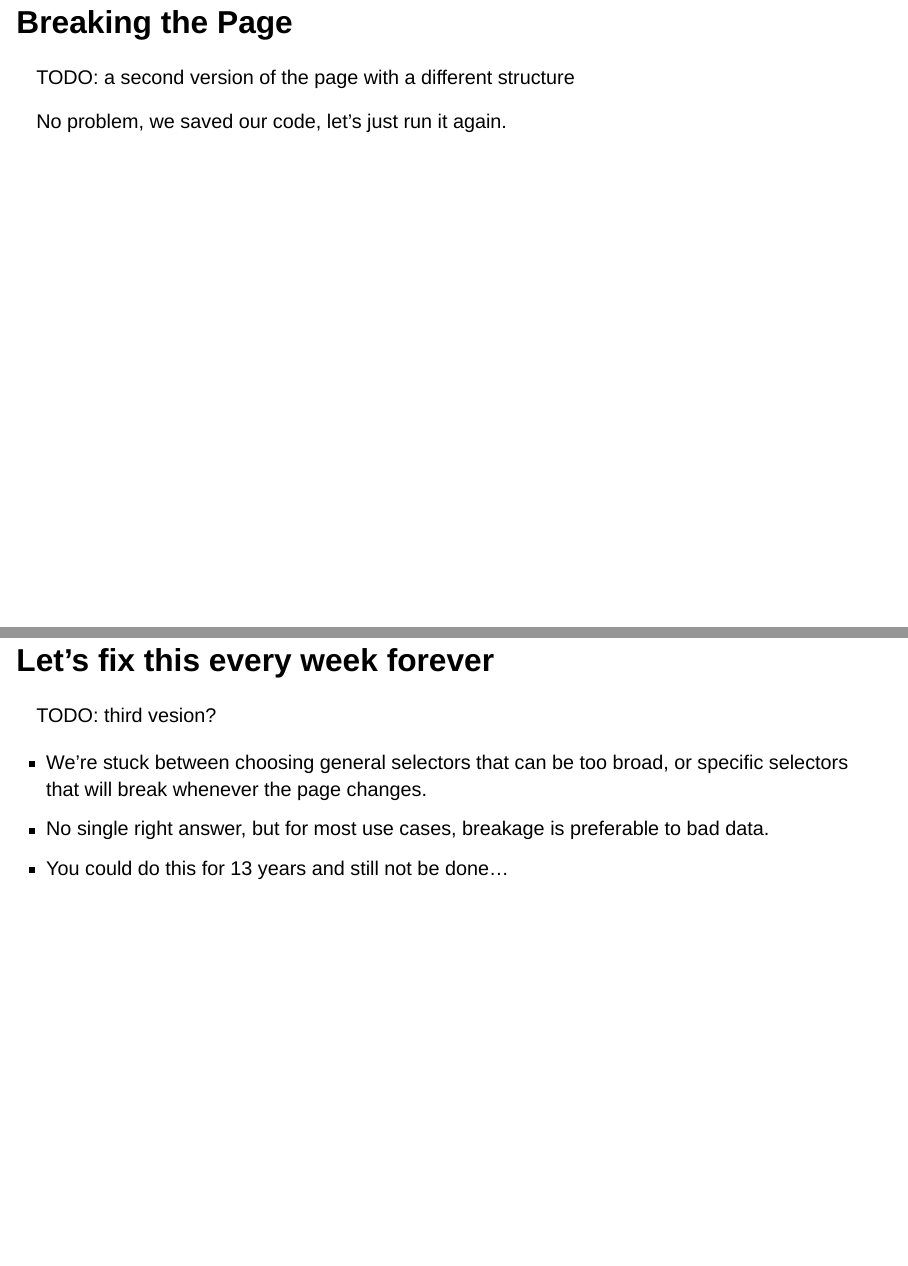
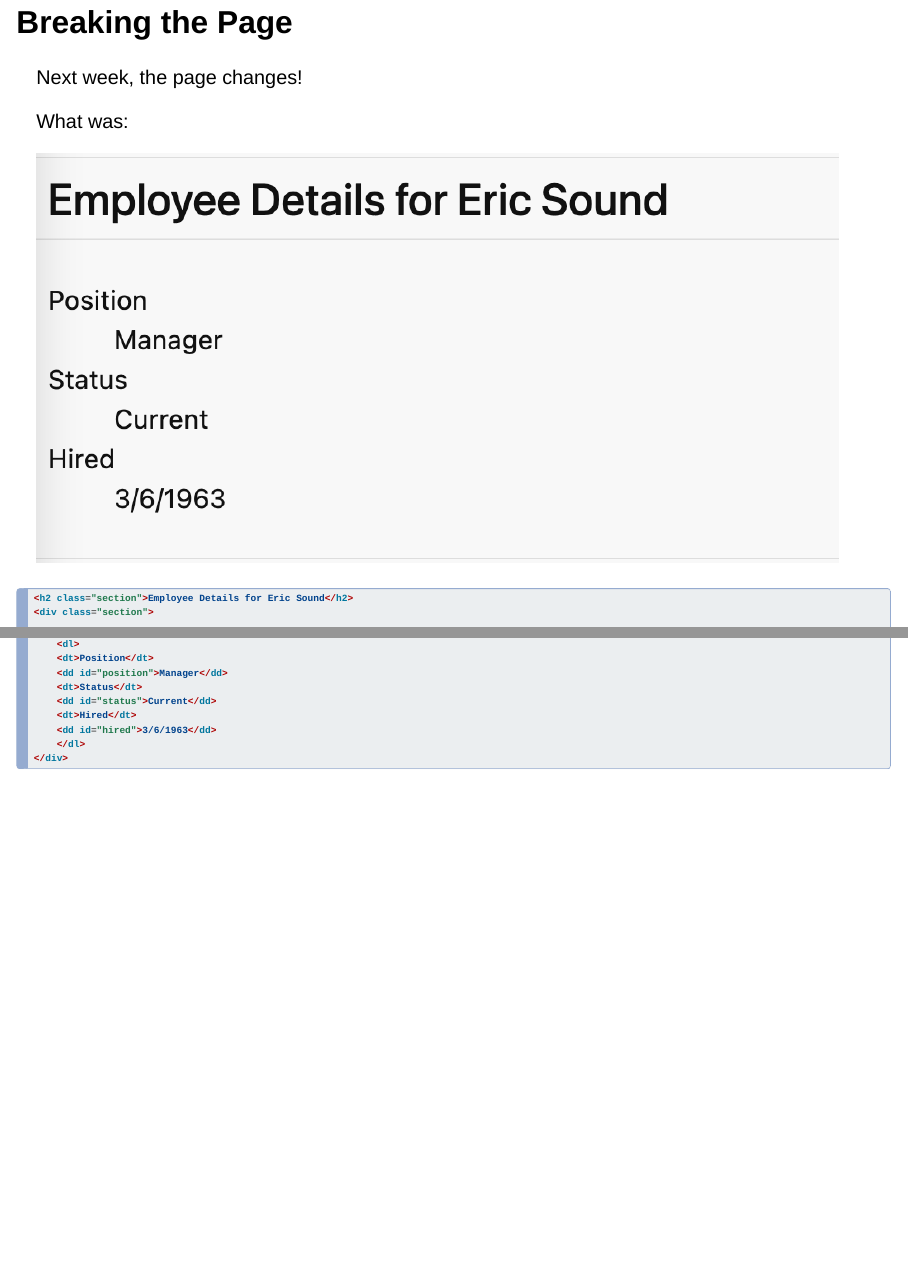
Before and after one commit to jamesturk/jamesturk.net, a Quarto document (presentations/scrapeghost-mediaparty-2023/index.qmd): pages 20 and 21 of 50 before the commit and pages 20 and 21 of 54 after it, joined at a grey line. Rendered offline with R 4.5, knitr and Pandoc in place of Quarto, with nearby package versions; drawn as Slidy slides in place of the format the file asks for; some code elsewhere in the file could not run offline.

Commit message:
more fixes for pres.

````diff
--- a/presentations/scrapeghost-mediaparty-2023/index.qmd
+++ b/presentations/scrapeghost-mediaparty-2023/index.qmd
@@ -219,8 +219,45 @@ This is the most overlooked part of web scraping - you are gonna need it again.
 * Need to compare transformed data to original data.
 * ...
 
+
 ## Breaking the Page
 
-TODO: a second version of the page with a different structure
+Next week, the page changes!
 
-No problem, we saved our code, let's just run it again.
+What was:
+
+![](detail-page.png){fig-align="center"}
+
+```html
+<h2 class="section">Employee Details for Eric Sound</h2>
+<div class="section">
+    <dl>
+    <dt>Position</dt>
+    <dd id="position">Manager</dd>
+    <dt>Status</dt>
+    <dd id="status">Current</dd>
+    <dt>Hired</dt>
+    <dd id="hired">3/6/1963</dd>
+    </dl>
+</div>
+```
+
+## Breaking the Page
+
+Becomes:
+
+![](detail-page-v2.png){fig-align="center"}
+
+```html
+<table>
+<thead>
+    <tr>
+    <th>Position</th>
+    <th>Status</th>
+    <th>Hired</th>
+    </tr>
+</thead>
+<tbody>
+    <tr>
+    <td>Manager</td>
+    <td>Current</td>
@@ -227,4 +270,3 @@ No problem, we saved our code, let's just run it again.
 
 ## Let's fix this every week forever
 
-TODO: third vesion?
````
Also changed, not shown: presentations/scrapeghost-mediaparty-2023/detail-page-v2.png (added), presentations/scrapeghost-mediaparty-2023/detail-page-v3.png (added), presentations/scrapeghost-mediaparty-2023/index.qmd (11 more changed lines).
